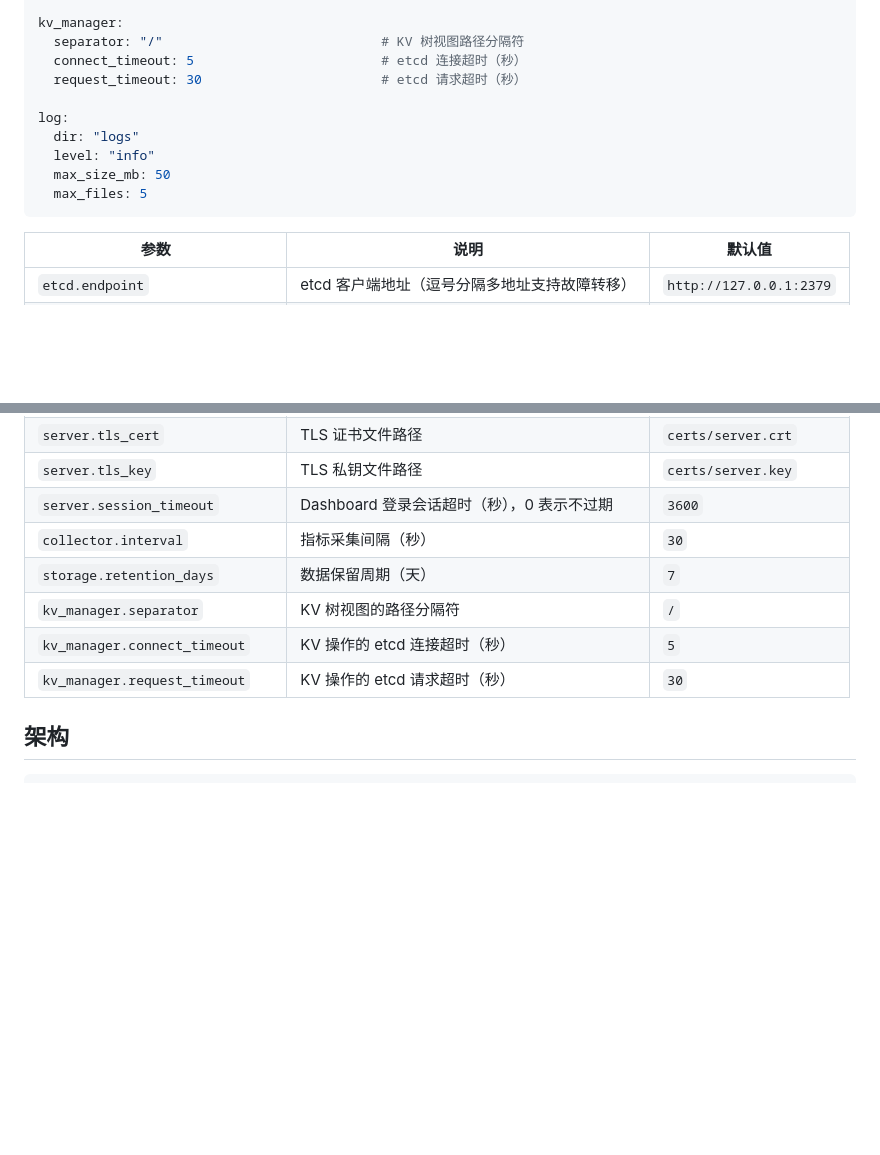
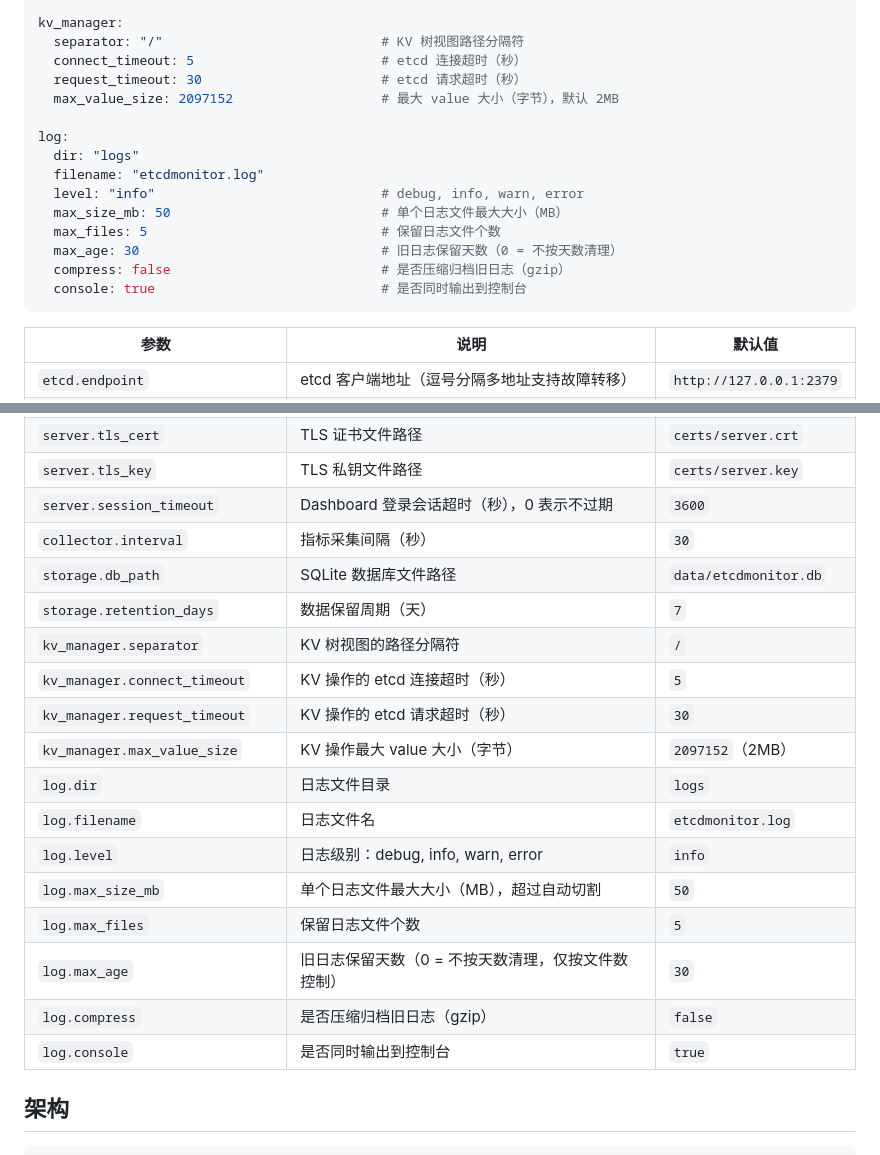
Before and after one commit to domac/etcdmonitor, a Markdown page: README_CN.md, 2 parts joined by grey strips. Drawn GitHub-style; blank space fills up the shorter version.

Commit message:
docs: 补齐 README 配置说明，与 config.yaml 完全同步
新增 kv_manager.max_value_size 和 log 完整参数（filename、
max_age、compress、console）的 YAML 示例和参数表格说明

Co-Authored-By: Claude <noreply@anthropic.com>

````diff
--- a/README_CN.md
+++ b/README_CN.md
@@ -112,12 +112,17 @@ kv_manager:
   separator: "/"                            # KV 树视图路径分隔符
   connect_timeout: 5                        # etcd 连接超时（秒）
   request_timeout: 30                       # etcd 请求超时（秒）
+  max_value_size: 2097152                   # 最大 value 大小（字节），默认 2MB
 
 log:
   dir: "logs"
-  level: "info"
-  max_size_mb: 50
-  max_files: 5
+  filename: "etcdmonitor.log"
+  level: "info"                             # debug, info, warn, error
+  max_size_mb: 50                           # 单个日志文件最大大小（MB）
+  max_files: 5                              # 保留日志文件个数
+  max_age: 30                               # 旧日志保留天数（0 = 不按天数清理）
+  compress: false                           # 是否压缩归档旧日志（gzip）
+  console: true                             # 是否同时输出到控制台
 ```
 
 | 参数 | 说明 | 默认值 |
@@ -137,10 +142,20 @@ log:
 | `server.tls_key` | TLS 私钥文件路径 | `certs/server.key` |
 | `server.session_timeout` | Dashboard 登录会话超时（秒），0 表示不过期 | `3600` |
 | `collector.interval` | 指标采集间隔（秒） | `30` |
+| `storage.db_path` | SQLite 数据库文件路径 | `data/etcdmonitor.db` |
 | `storage.retention_days` | 数据保留周期（天） | `7` |
 | `kv_manager.separator` | KV 树视图的路径分隔符 | `/` |
 | `kv_manager.connect_timeout` | KV 操作的 etcd 连接超时（秒） | `5` |
 | `kv_manager.request_timeout` | KV 操作的 etcd 请求超时（秒） | `30` |
+| `kv_manager.max_value_size` | KV 操作最大 value 大小（字节） | `2097152`（2MB） |
+| `log.dir` | 日志文件目录 | `logs` |
+| `log.filename` | 日志文件名 | `etcdmonitor.log` |
+| `log.level` | 日志级别：debug, info, warn, error | `info` |
+| `log.max_size_mb` | 单个日志文件最大大小（MB），超过自动切割 | `50` |
+| `log.max_files` | 保留日志文件个数 | `5` |
+| `log.max_age` | 旧日志保留天数（0 = 不按天数清理，仅按文件数控制） | `30` |
+| `log.compress` | 是否压缩归档旧日志（gzip） | `false` |
+| `log.console` | 是否同时输出到控制台 | `true` |
 
 ## 架构
 
````
Also changed, not shown: README.md (+18 -3 lines).
